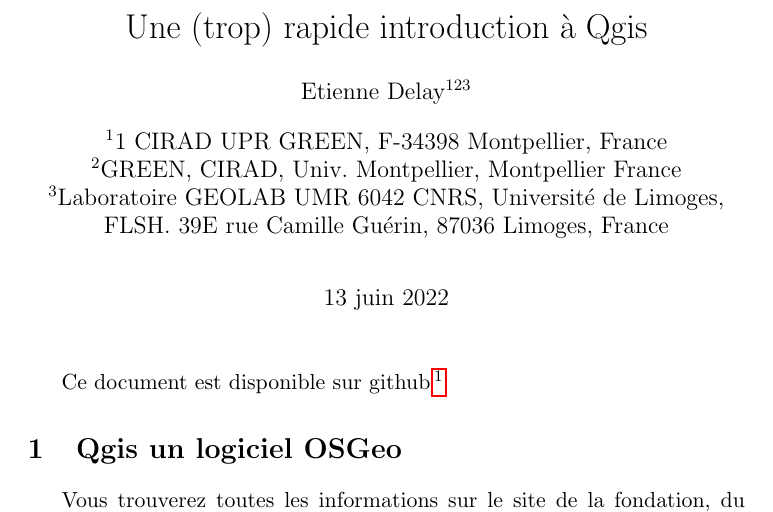
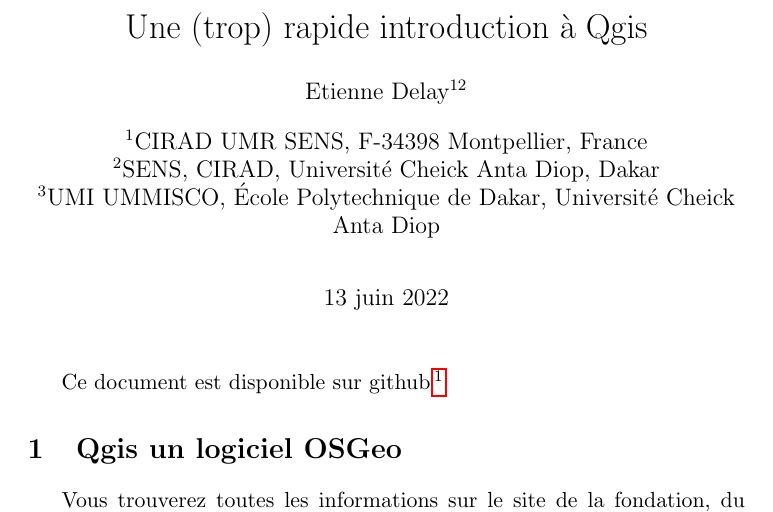
Before and after one commit to ElCep/introductionSIG_osgeo, a LaTeX document (tp_qgis.tex): part of page 1 of 16, cut so that both start at the same text. Compiled offline with pdfLaTeX.

Commit message:
update afiliation

```diff
--- a/tp_qgis.tex
+++ b/tp_qgis.tex
@@ -2,15 +2,15 @@
 
 \usepackage[utf8]{inputenc}
 \usepackage{graphicx}
-\usepackage[francais]{babel}
+\usepackage[french]{babel}
 \usepackage{authblk}
 \usepackage{hyperref}
 \usepackage{subfigure}
 \title{Une (trop) rapide introduction à Qgis}
-\author[123]{Etienne Delay}
-\affil[1]{1 CIRAD UPR GREEN, F-34398 Montpellier, France}
-\affil[2]{GREEN, CIRAD, Univ. Montpellier, Montpellier France}
-\affil[3]{Laboratoire GEOLAB UMR 6042 CNRS, Universit\'e de Limoges, FLSH. 39E rue Camille Gu\'erin, 87036 Limoges, France}
+\author[12]{Etienne Delay}
+\affil[1]{CIRAD UMR SENS, F-34398 Montpellier, France}
+\affil[2]{SENS, CIRAD, Université Cheick Anta Diop, Dakar}
+\affil[3]{UMI UMMISCO, \'Ecole Polytechnique de Dakar, Université Cheick Anta Diop}
 %\date{}       %% if you don't need date to appear
 \begin{document}
 
```
Also changed, not shown: tp_qgis.pdf.
